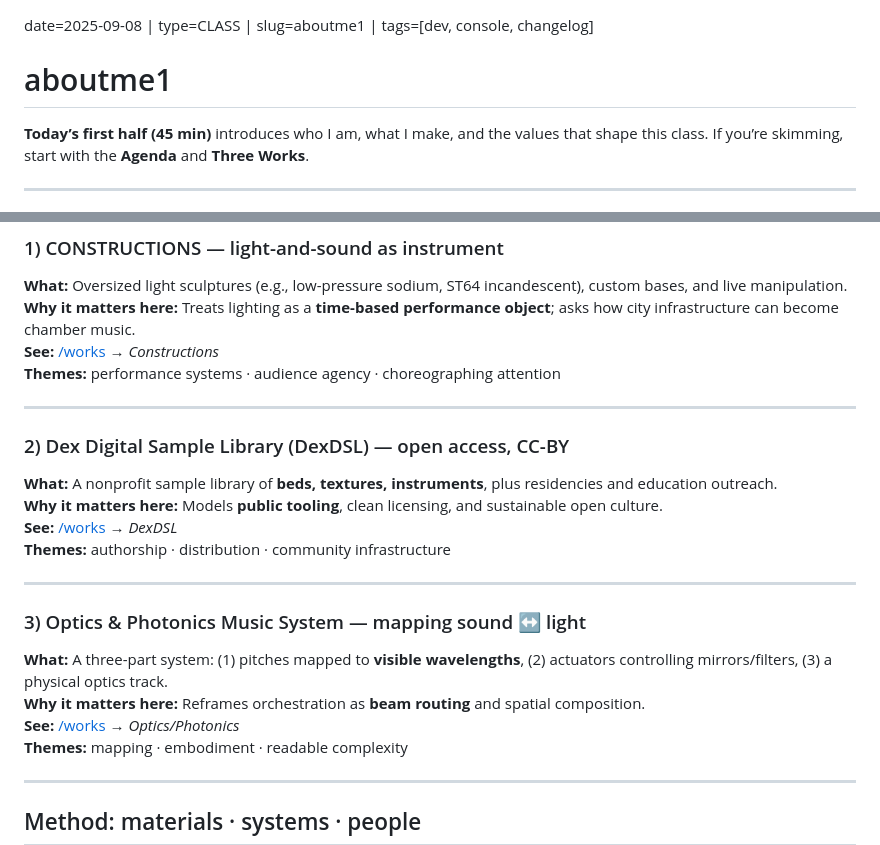
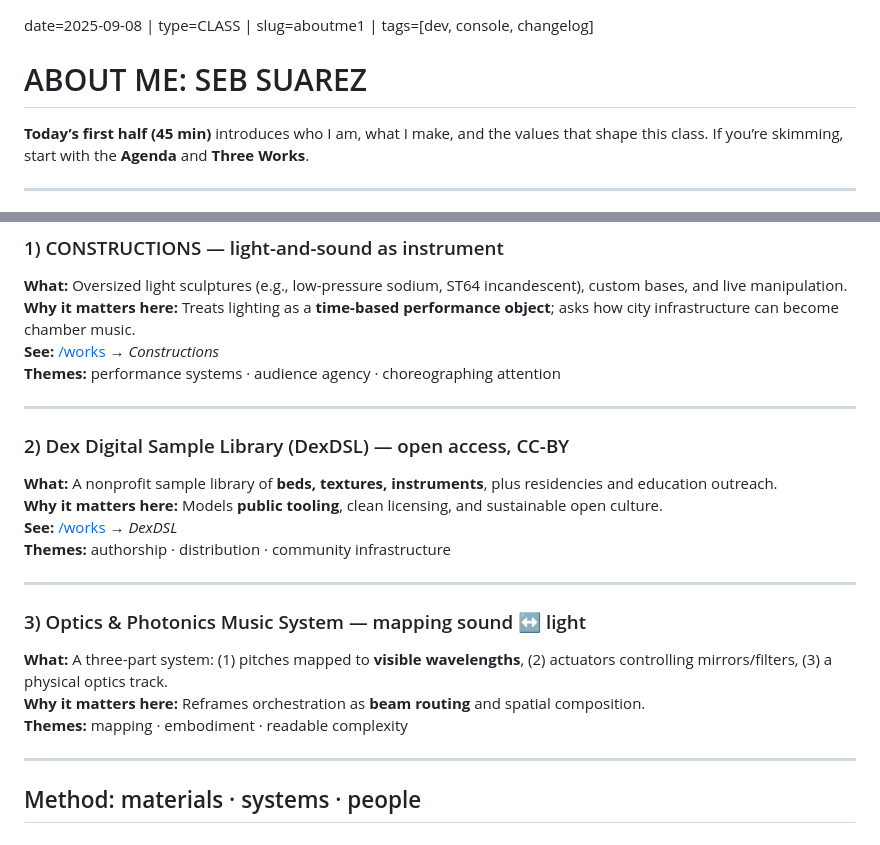
Before and after one commit to cbassuarez/website-blog, a Markdown page: blog/aboutme1.md, 2 parts joined by grey strips. Rendered like a GitHub page.

```diff
--- a/blog/aboutme1.md
+++ b/blog/aboutme1.md
@@ -1,6 +1,6 @@
 date=2025-09-08 | type=CLASS | slug=aboutme1 | tags=[dev, console, changelog]
 
-# aboutme1
+# ABOUT ME: SEB SUAREZ
 
 **Today’s first half (45 min)** introduces who I am, what I make, and the values that shape this class. If you’re skimming, start with the **Agenda** and **Three Works**.
 
@@ -62,7 +62,6 @@ Today mirrors that structure: this page (About & Practice) → then a **Creative
 ### 3) Optics & Photonics Music System — mapping sound ↔ light
 **What:** A three-part system: (1) pitches mapped to **visible wavelengths**, (2) actuators controlling mirrors/filters, (3) a physical optics track.
 **Why it matters here:** Reframes orchestration as **beam routing** and spatial composition.
-**See:** [/works](/works) → *Optics/Photonics*
 **Themes:** mapping · embodiment · readable complexity
 
 ---
```
Also changed, not shown: other parts of blog/aboutme1.md (+3 -3 lines).
